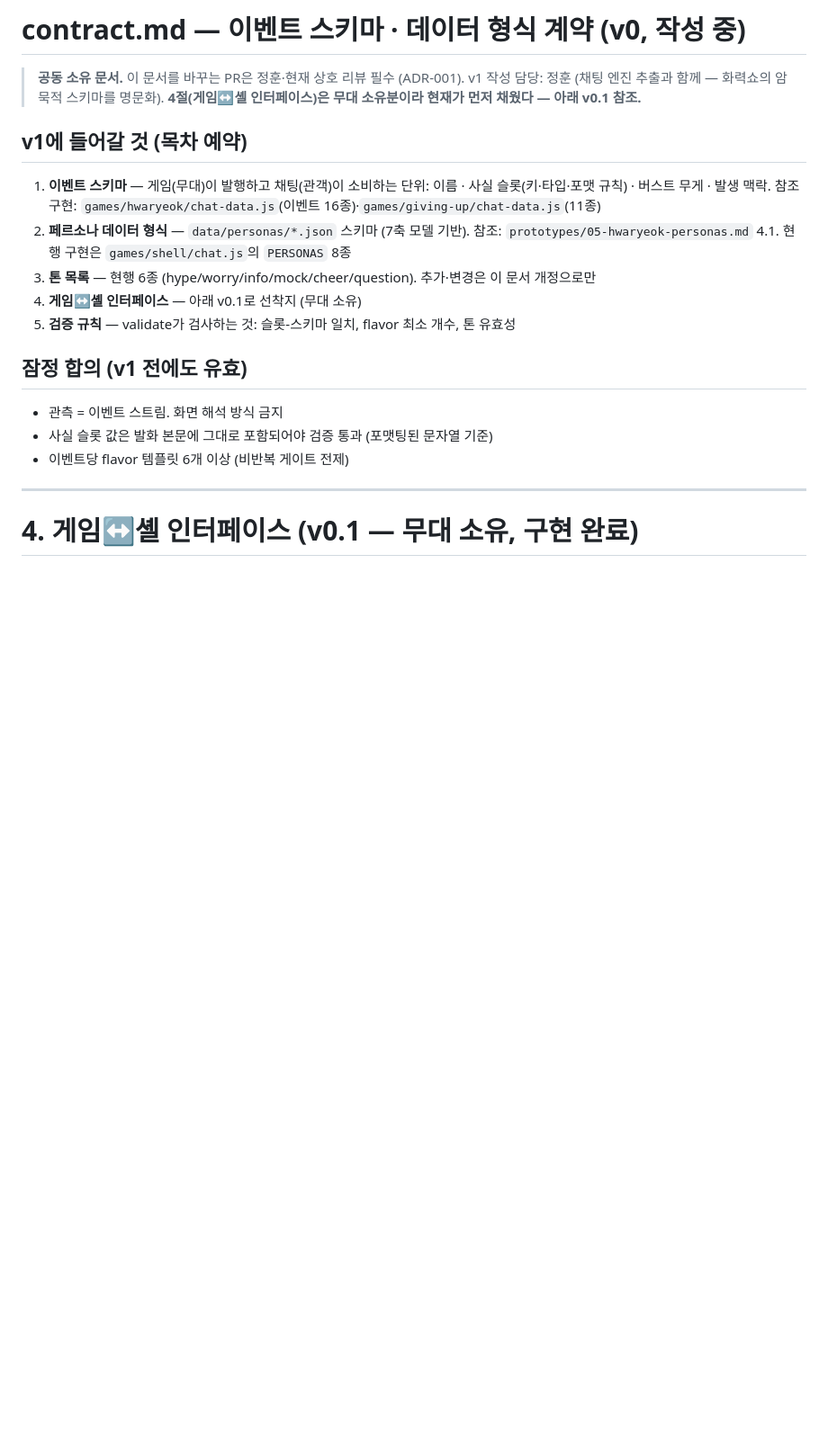
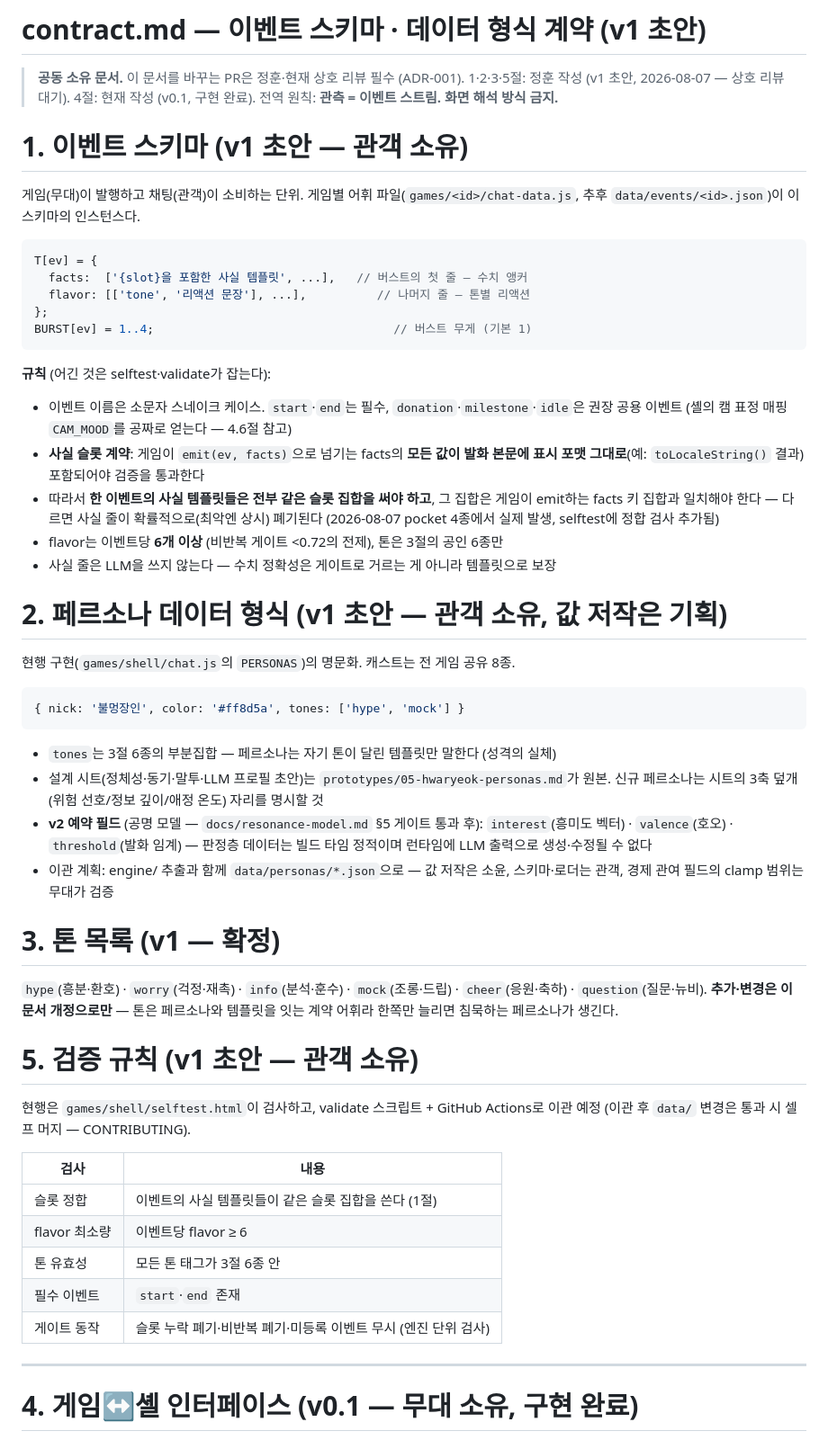
Before and after one commit to BJH7536/JonggemsSim, a Markdown page: docs/contract.md, the part around the change. Shown at 90% size. GitHub-like rendering; blank space fills up the shorter version.

Commit message:
docs(contract): 1·2·3·5절 v1 초안 — 이벤트 스키마·페르소나 형식·톤 6종·검증 규칙 (상호 리뷰 대기)
Co-Authored-By: Claude Fable 5 <noreply@anthropic.com>

````diff
--- a/docs/contract.md
+++ b/docs/contract.md
@@ -1,25 +1,69 @@
-# contract.md — 이벤트 스키마 · 데이터 형식 계약 (v0, 작성 중)
+# contract.md — 이벤트 스키마 · 데이터 형식 계약 (v1 초안)
 
 > **공동 소유 문서.** 이 문서를 바꾸는 PR은 정훈·현재 상호 리뷰 필수 (ADR-001).
-> v1 작성 담당: 정훈 (채팅 엔진 추출과 함께 — 화력쇼의 암묵적 스키마를 명문화).
-> **4절(게임↔셸 인터페이스)은 무대 소유분이라 현재가 먼저 채웠다 — 아래 v0.1 참조.**
+> 1·2·3·5절: 정훈 작성 (v1 초안, 2026-08-07 — 상호 리뷰 대기). 4절: 현재 작성 (v0.1, 구현 완료).
+> 전역 원칙: **관측 = 이벤트 스트림. 화면 해석 방식 금지.**
 
-## v1에 들어갈 것 (목차 예약)
+# 1. 이벤트 스키마 (v1 초안 — 관객 소유)
 
-1. **이벤트 스키마** — 게임(무대)이 발행하고 채팅(관객)이 소비하는 단위:
-   이름 · 사실 슬롯(키·타입·포맷 규칙) · 버스트 무게 · 발생 맥락.
-   참조 구현: `games/hwaryeok/chat-data.js`(이벤트 16종)·`games/giving-up/chat-data.js`(11종)
-2. **페르소나 데이터 형식** — `data/personas/*.json` 스키마 (7축 모델 기반).
-   참조: `prototypes/05-hwaryeok-personas.md` 4.1. 현행 구현은 `games/shell/chat.js`의 `PERSONAS` 8종
-3. **톤 목록** — 현행 6종 (hype/worry/info/mock/cheer/question). 추가·변경은 이 문서 개정으로만
-4. **게임↔셸 인터페이스** — 아래 v0.1로 선착지 (무대 소유)
-5. **검증 규칙** — validate가 검사하는 것: 슬롯-스키마 일치, flavor 최소 개수, 톤 유효성
+게임(무대)이 발행하고 채팅(관객)이 소비하는 단위. 게임별 어휘 파일(`games/<id>/chat-data.js`,
+추후 `data/events/<id>.json`)이 이 스키마의 인스턴스다.
 
-## 잠정 합의 (v1 전에도 유효)
+```js
+T[ev] = {
+  facts:  ['{slot}을 포함한 사실 템플릿', ...],   // 버스트의 첫 줄 — 수치 앵커
+  flavor: [['tone', '리액션 문장'], ...],          // 나머지 줄 — 톤별 리액션
+};
+BURST[ev] = 1..4;                                  // 버스트 무게 (기본 1)
+```
 
-- 관측 = 이벤트 스트림. 화면 해석 방식 금지
-- 사실 슬롯 값은 발화 본문에 그대로 포함되어야 검증 통과 (포맷팅된 문자열 기준)
-- 이벤트당 flavor 템플릿 6개 이상 (비반복 게이트 전제)
+**규칙** (어긴 것은 selftest·validate가 잡는다):
+
+- 이벤트 이름은 소문자 스네이크 케이스. `start`·`end`는 필수, `donation`·`milestone`·`idle`은
+  권장 공용 이벤트 (셸의 캠 표정 매핑 `CAM_MOOD`를 공짜로 얻는다 — 4.6절 참고)
+- **사실 슬롯 계약**: 게임이 `emit(ev, facts)`으로 넘기는 facts의 **모든 값이 발화 본문에
+  표시 포맷 그대로**(예: `toLocaleString()` 결과) 포함되어야 검증을 통과한다
+- 따라서 **한 이벤트의 사실 템플릿들은 전부 같은 슬롯 집합을 써야 하고**, 그 집합은 게임이
+  emit하는 facts 키 집합과 일치해야 한다 — 다르면 사실 줄이 확률적으로(최악엔 상시)
+  폐기된다 (2026-08-07 pocket 4종에서 실제 발생, selftest에 정합 검사 추가됨)
+- flavor는 이벤트당 **6개 이상** (비반복 게이트 <0.72의 전제), 톤은 3절의 공인 6종만
+- 사실 줄은 LLM을 쓰지 않는다 — 수치 정확성은 게이트로 거르는 게 아니라 템플릿으로 보장
+
+# 2. 페르소나 데이터 형식 (v1 초안 — 관객 소유, 값 저작은 기획)
+
+현행 구현(`games/shell/chat.js`의 `PERSONAS`)의 명문화. 캐스트는 전 게임 공유 8종.
+
+```js
+{ nick: '불멍장인', color: '#ff8d5a', tones: ['hype', 'mock'] }
+```
+
+- `tones`는 3절 6종의 부분집합 — 페르소나는 자기 톤이 달린 템플릿만 말한다 (성격의 실체)
+- 설계 시트(정체성·동기·말투·LLM 프로필 초안)는 `prototypes/05-hwaryeok-personas.md`가 원본.
+  신규 페르소나는 시트의 3축 덮개(위험 선호/정보 깊이/애정 온도) 자리를 명시할 것
+- **v2 예약 필드** (공명 모델 — `docs/resonance-model.md` §5 게이트 통과 후):
+  `interest`(흥미도 벡터) · `valence`(호오) · `threshold`(발화 임계) — 판정층 데이터는
+  빌드 타임 정적이며 런타임에 LLM 출력으로 생성·수정될 수 없다
+- 이관 계획: engine/ 추출과 함께 `data/personas/*.json`으로 — 값 저작은 소윤,
+  스키마·로더는 관객, 경제 관여 필드의 clamp 범위는 무대가 검증
+
+# 3. 톤 목록 (v1 — 확정)
+
+`hype`(흥분·환호) · `worry`(걱정·재촉) · `info`(분석·훈수) · `mock`(조롱·드립) ·
+`cheer`(응원·축하) · `question`(질문·뉴비). **추가·변경은 이 문서 개정으로만** —
+톤은 페르소나와 템플릿을 잇는 계약 어휘라 한쪽만 늘리면 침묵하는 페르소나가 생긴다.
+
+# 5. 검증 규칙 (v1 초안 — 관객 소유)
+
+현행은 `games/shell/selftest.html`이 검사하고, validate 스크립트 + GitHub Actions로
+이관 예정 (이관 후 `data/` 변경은 통과 시 셀프 머지 — CONTRIBUTING).
+
+| 검사 | 내용 |
+|---|---|
+| 슬롯 정합 | 이벤트의 사실 템플릿들이 같은 슬롯 집합을 쓴다 (1절) |
+| flavor 최소량 | 이벤트당 flavor ≥ 6 |
+| 톤 유효성 | 모든 톤 태그가 3절 6종 안 |
+| 필수 이벤트 | `start`·`end` 존재 |
+| 게이트 동작 | 슬롯 누락 폐기·비반복 폐기·미등록 이벤트 무시 (엔진 단위 검사) |
 
 ---
 
````
